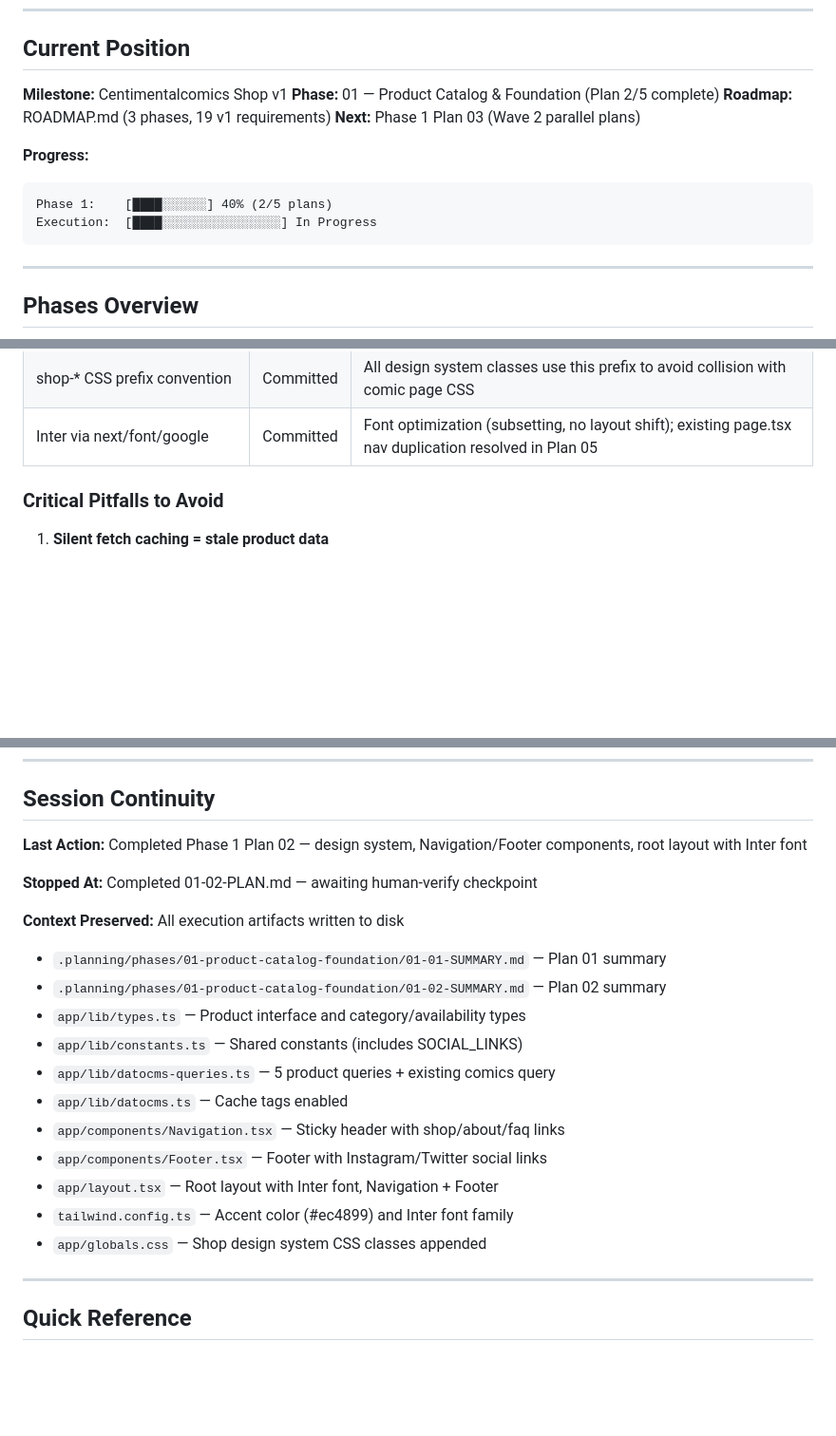
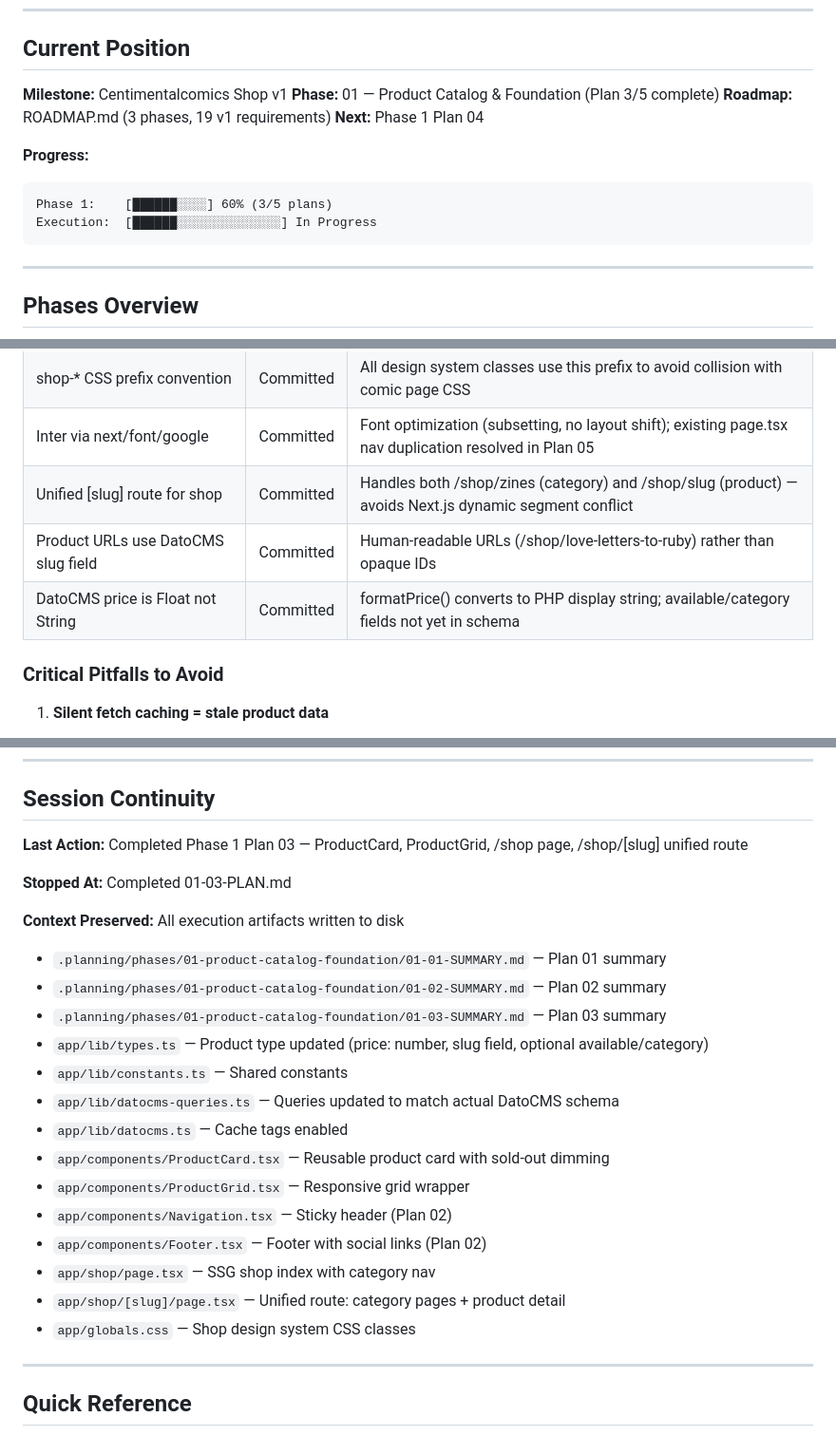
Before and after one commit to ce-manalang/alice, a Markdown page: .planning/STATE.md, 3 parts joined by grey strips. Shown at 95% size. GitHub-like rendering; blank space fills up the shorter version.

Commit message:
docs(01-03): complete product browsing UI plan
- Add 01-03-SUMMARY.md documenting ProductCard, ProductGrid, shop routing
- Update STATE.md: Plan 3/5 complete, 3 new decisions, updated context
- Update ROADMAP.md: Phase 01 progress 3/5 plans
- Mark requirements CAT-01, CAT-04 complete in REQUIREMENTS.md

````diff
--- a/.planning/STATE.md
+++ b/.planning/STATE.md
@@ -21,14 +21,14 @@
 ## Current Position
 
 **Milestone:** Centimentalcomics Shop v1
-**Phase:** 01 — Product Catalog & Foundation (Plan 2/5 complete)
+**Phase:** 01 — Product Catalog & Foundation (Plan 3/5 complete)
 **Roadmap:** ROADMAP.md (3 phases, 19 v1 requirements)
-**Next:** Phase 1 Plan 03 (Wave 2 parallel plans)
+**Next:** Phase 1 Plan 04
 
 **Progress:**
 ```
-Phase 1:    [████░░░░░░] 40% (2/5 plans)
-Execution:  [████░░░░░░░░░░░░░░░░] In Progress
+Phase 1:    [██████░░░░] 60% (3/5 plans)
+Execution:  [██████░░░░░░░░░░░░░░] In Progress
 ```
 
 ---
@@ -75,6 +75,9 @@ Execution:  [████░░░░░░░░░░░░░░░░] In Pr
 | Accent color #ec4899 (pink-500) | Committed | Matches existing .pay-now-btn brand color for indie/zine aesthetic |
 | shop-* CSS prefix convention | Committed | All design system classes use this prefix to avoid collision with comic page CSS |
 | Inter via next/font/google | Committed | Font optimization (subsetting, no layout shift); existing page.tsx nav duplication resolved in Plan 05 |
+| Unified [slug] route for shop | Committed | Handles both /shop/zines (category) and /shop/slug (product) — avoids Next.js dynamic segment conflict |
+| Product URLs use DatoCMS slug field | Committed | Human-readable URLs (/shop/love-letters-to-ruby) rather than opaque IDs |
+| DatoCMS price is Float not String | Committed | formatPrice() converts to PHP display string; available/category fields not yet in schema |
 
 ### Critical Pitfalls to Avoid
 
@@ -123,22 +126,25 @@ Execution:  [████░░░░░░░░░░░░░░░░] In Pr
 
 ## Session Continuity
 
-**Last Action:** Completed Phase 1 Plan 02 — design system, Navigation/Footer components, root layout with Inter font
+**Last Action:** Completed Phase 1 Plan 03 — ProductCard, ProductGrid, /shop page, /shop/[slug] unified route
 
-**Stopped At:** Completed 01-02-PLAN.md — awaiting human-verify checkpoint
+**Stopped At:** Completed 01-03-PLAN.md
 
 **Context Preserved:** All execution artifacts written to disk
 - `.planning/phases/01-product-catalog-foundation/01-01-SUMMARY.md` — Plan 01 summary
 - `.planning/phases/01-product-catalog-foundation/01-02-SUMMARY.md` — Plan 02 summary
-- `app/lib/types.ts` — Product interface and category/availability types
-- `app/lib/constants.ts` — Shared constants (includes SOCIAL_LINKS)
-- `app/lib/datocms-queries.ts` — 5 product queries + existing comics query
+- `.planning/phases/01-product-catalog-foundation/01-03-SUMMARY.md` — Plan 03 summary
+- `app/lib/types.ts` — Product type updated (price: number, slug field, optional available/category)
+- `app/lib/constants.ts` — Shared constants
+- `app/lib/datocms-queries.ts` — Queries updated to match actual DatoCMS schema
 - `app/lib/datocms.ts` — Cache tags enabled
-- `app/components/Navigation.tsx` — Sticky header with shop/about/faq links
-- `app/components/Footer.tsx` — Footer with Instagram/Twitter social links
-- `app/layout.tsx` — Root layout with Inter font, Navigation + Footer
-- `tailwind.config.ts` — Accent color (#ec4899) and Inter font family
-- `app/globals.css` — Shop design system CSS classes appended
+- `app/components/ProductCard.tsx` — Reusable product card with sold-out dimming
+- `app/components/ProductGrid.tsx` — Responsive grid wrapper
+- `app/components/Navigation.tsx` — Sticky header (Plan 02)
+- `app/components/Footer.tsx` — Footer with social links (Plan 02)
+- `app/shop/page.tsx` — SSG shop index with category nav
+- `app/shop/[slug]/page.tsx` — Unified route: category pages + product detail
+- `app/globals.css` — Shop design system CSS classes
 
 ---
 
````
Also changed, not shown: other parts of .planning/STATE.md (+2 -2 lines), .planning/REQUIREMENTS.md (+4 -4 lines), 1 other file.
